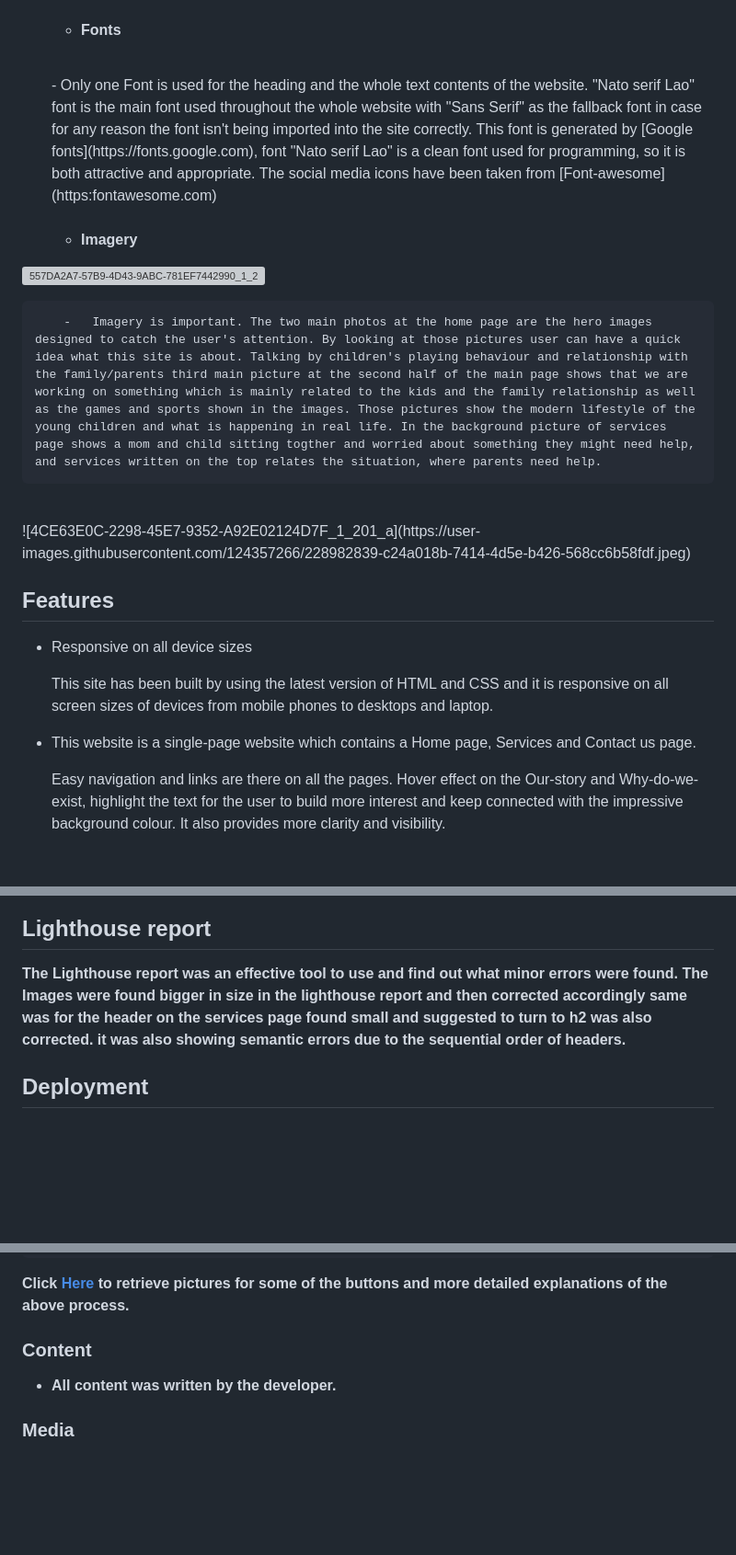
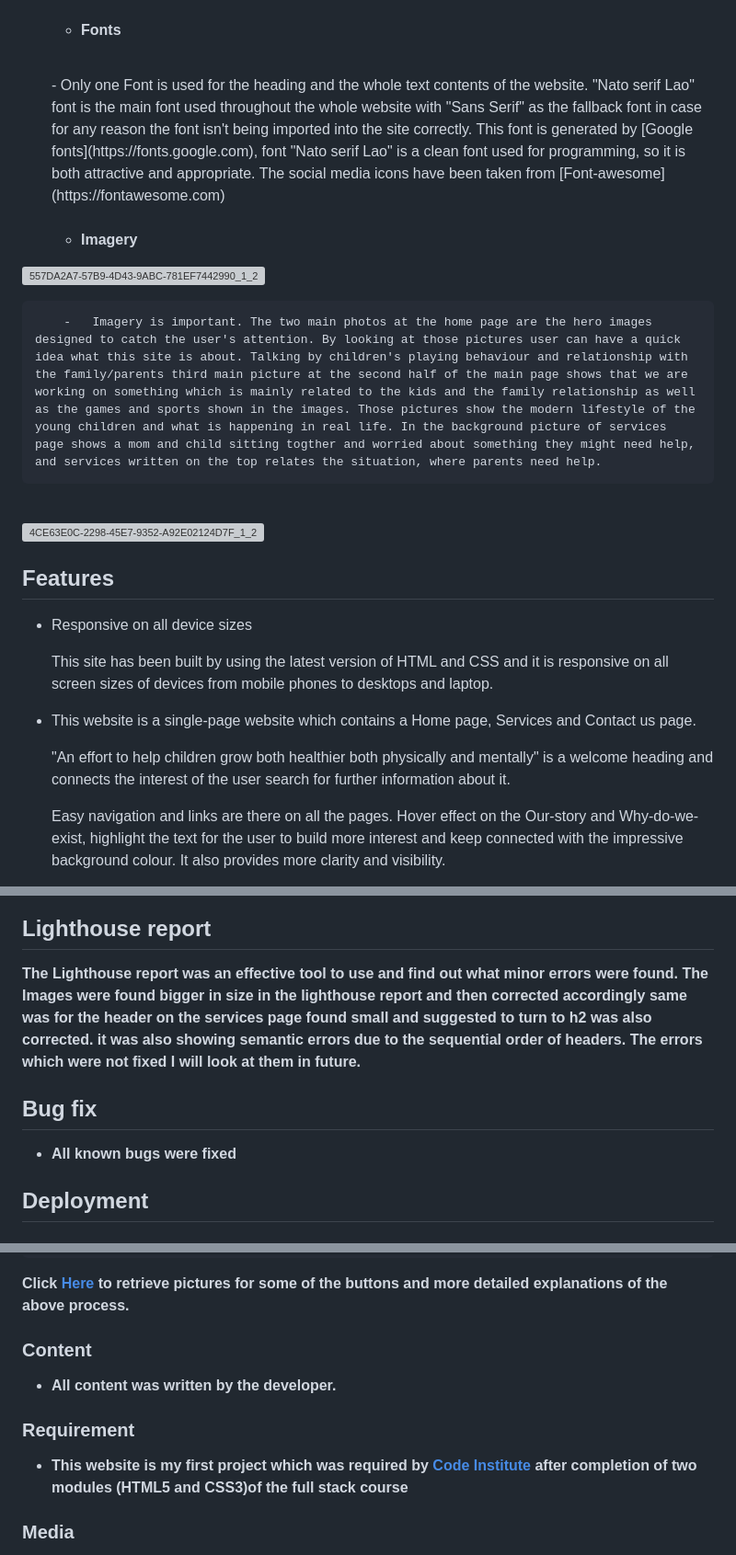
Before and after one commit to Mr-KulwinderSingh/healthy-games-healthy-kids, a Markdown page: README.md, 3 parts joined by grey strips. Shown: that part at 92% size. Rendered like a GitHub page; blank space fills up the shorter version; grey boxes are pictures that could not be loaded.

Commit message:
Update README.md heading, text and add images

```diff
--- a/README.md
+++ b/README.md
@@ -90,7 +90,7 @@ The purpose of making this website is to help the local community and their chil
 
     -   #### Fonts
     <br>
-        -  Only one Font is used for the heading and the whole text contents of the website. "Nato serif Lao" font is the main font used throughout the whole website with "Sans Serif" as the fallback font in case for any reason the font isn't being imported into the site correctly. This font is generated by [Google fonts](https://fonts.google.com), font "Nato serif Lao" is a clean font used for programming, so it is both attractive and appropriate. The social media icons have been taken from [Font-awesome](https:fontawesome.com)
+        -  Only one Font is used for the heading and the whole text contents of the website. "Nato serif Lao" font is the main font used throughout the whole website with "Sans Serif" as the fallback font in case for any reason the font isn't being imported into the site correctly. This font is generated by [Google fonts](https://fonts.google.com), font "Nato serif Lao" is a clean font used for programming, so it is both attractive and appropriate. The social media icons have been taken from [Font-awesome](https://fontawesome.com)
 
     -   #### Imagery
 
@@ -99,6 +99,7 @@ The purpose of making this website is to help the local community and their chil
         -   Imagery is important. The two main photos at the home page are the hero images designed to catch the user's attention. By looking at those pictures user can have a quick idea what this site is about. Talking by children's playing behaviour and relationship with the family/parents third main picture at the second half of the main page shows that we are working on something which is mainly related to the kids and the family relationship as well as the games and sports shown in the images. Those pictures show the modern lifestyle of the young children and what is happening in real life. In the background picture of services page shows a mom and child sitting togther and worried about something they might need help, and services written on the top relates the situation, where parents need help.
 
 <br>
+
 ![4CE63E0C-2298-45E7-9352-A92E02124D7F_1_201_a](https://user-images.githubusercontent.com/124357266/228982839-c24a018b-7414-4d5e-b426-568cc6b58fdf.jpeg)
 <br>
 
@@ -109,6 +110,8 @@ The purpose of making this website is to help the local community and their chil
     This site has been built by using the latest version of HTML and CSS and it is responsive on all screen sizes of devices from mobile phones to desktops and laptop.
 
 -   This website is a single-page website which contains a Home page, Services and Contact us page.
+
+    "An effort to help children grow both healthier both physically and mentally" is a welcome heading and connects the interest of the user search for further information about it.
 
     Easy navigation and links are there on all the pages. Hover effect on the Our-story and Why-do-we-exist, highlight the text for the user to build more interest and keep connected with the impressive background colour. It also provides more clarity and visibility.<b>
 
@@ -190,7 +195,13 @@ The W3C Markup Validator and W3C CSS Validator Services were used to validate ev
 ## Lighthouse report
 
 The Lighthouse report was an effective tool to use and find out what minor errors were found.
-The Images were found bigger in size in the lighthouse report and then corrected accordingly same was for the header on the services page found small and suggested to turn to h2 was also corrected. it was also showing semantic errors due to the sequential order of headers.
+The Images were found bigger in size in the lighthouse report and then corrected accordingly same was for the header on the services page found small and suggested to turn to h2 was also corrected. it was also showing semantic errors due to the sequential order of headers. The errors which were not fixed I will look at them in future.
+
+## Bug fix
+
+-   All known bugs were fixed
+
+
 
 ## Deployment
 
@@ -245,6 +256,10 @@ Click [Here](https://help.github.com/en/github/creating-cloning-and-archiving-re
 
 -   All content was written by the developer.
 
+### Requirement
+
+-   This website is my first project which was required by [Code Institute](https://codeinstitute.net) after completion of two modules (HTML5 and CSS3)of the full stack course
+
 ### Media
 
 -   Images were downloaded from [pixabay.com](https://pixabay.com) and [pixels.com](https://pixels.com) and then saved to the subfolders of the assets  folder.
```
Also changed, not shown: other parts of README.md (+5 -3 lines).
